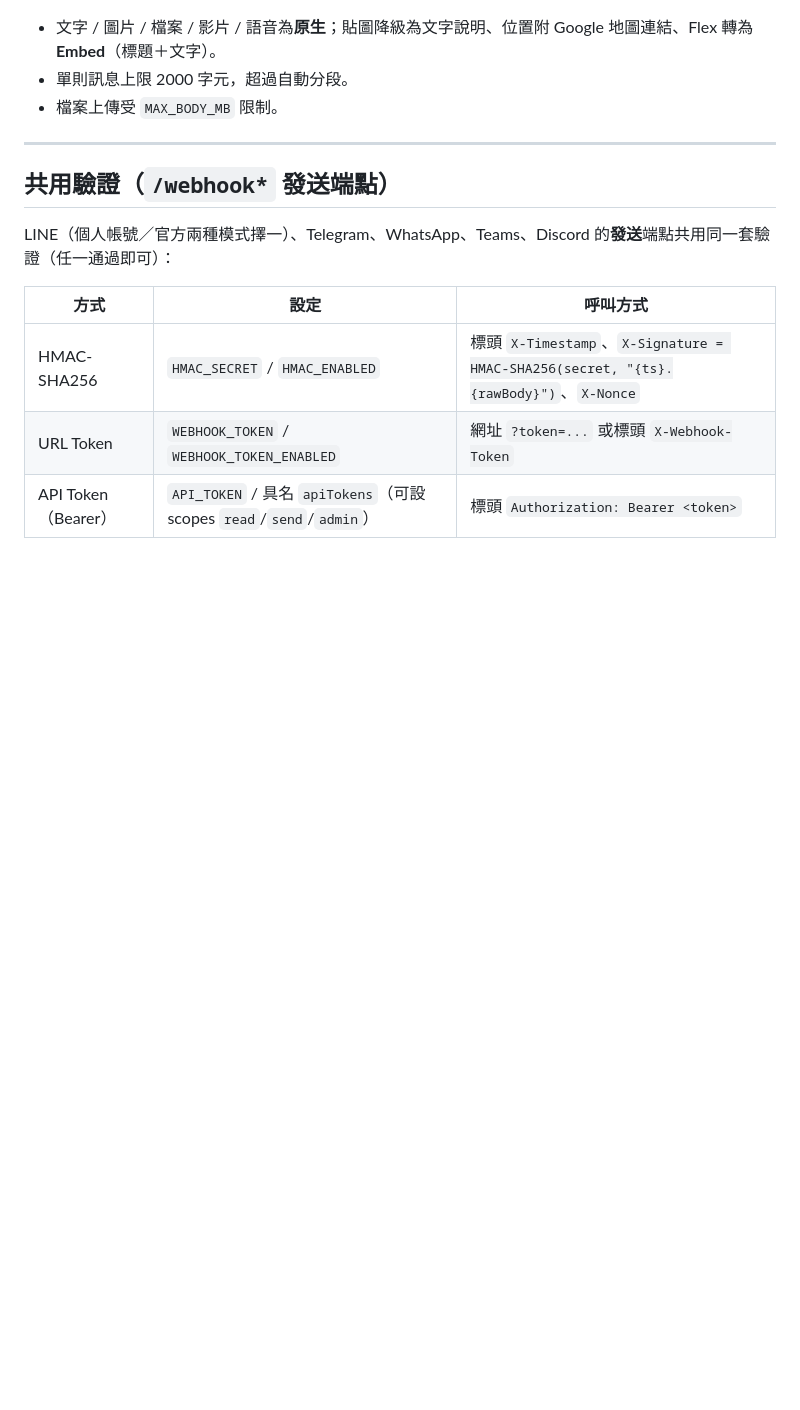
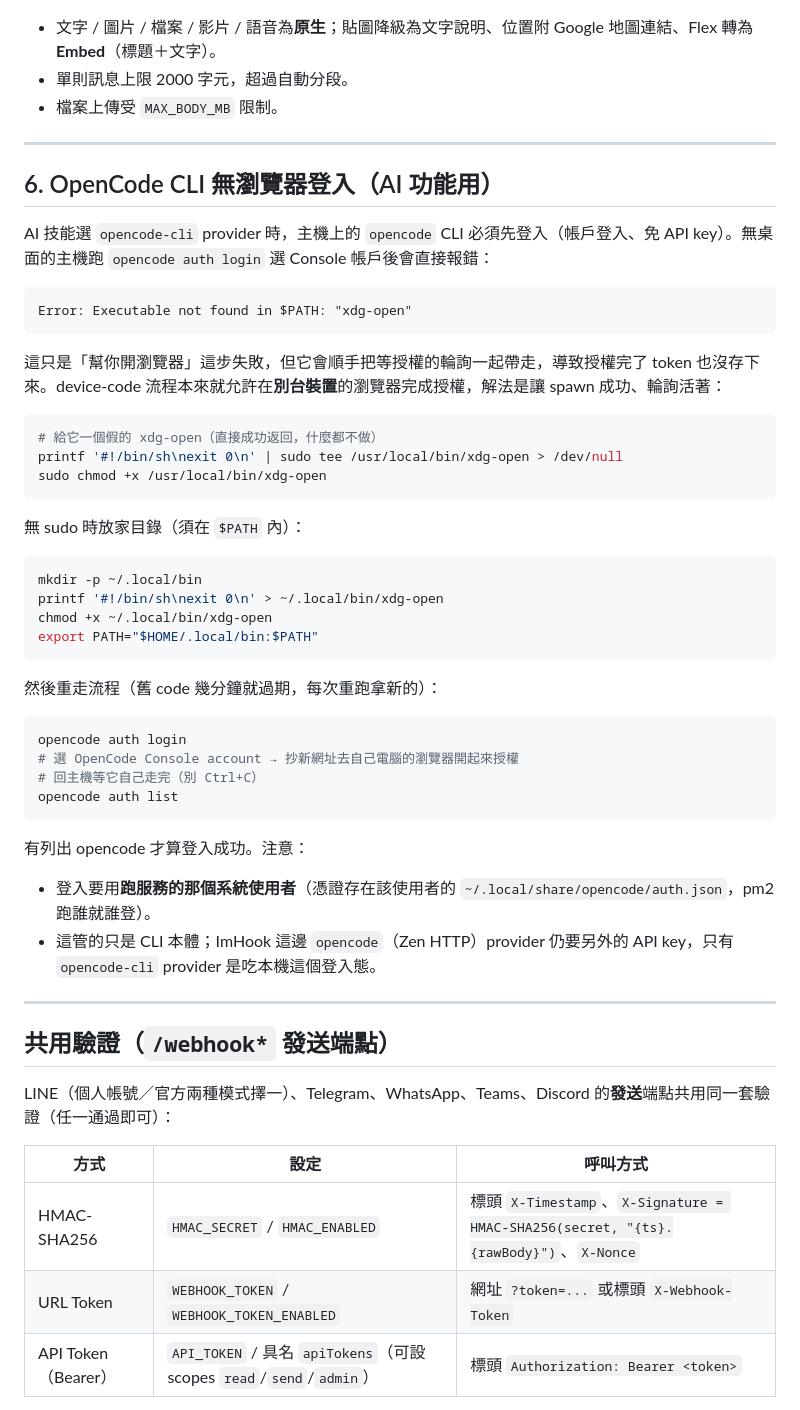
Before and after one commit to asianoel1019/linehook, a Markdown page: docs/IM-setup.md, the part around the change. Drawn GitHub-style; blank space fills up the shorter version.

Commit message:
docs: headless opencode CLI login without browser
- IM-setup 新增第 6 節：xdg-open 報錯原因、假 xdg-open 解法、device-code 完整流程、使用者與 key 的對應關係

````diff
--- a/docs/IM-setup.md
+++ b/docs/IM-setup.md
@@ -335,6 +335,47 @@ Discord 與 LINE 同屬**長連線**模式：收訊不靠 webhook，由本程式
 
 ---
 
+## 6. OpenCode CLI 無瀏覽器登入（AI 功能用）
+
+AI 技能選 `opencode-cli` provider 時，主機上的 `opencode` CLI 必須先登入（帳戶登入、免 API key）。無桌面的主機跑 `opencode auth login` 選 Console 帳戶後會直接報錯：
+
+```
+Error: Executable not found in $PATH: "xdg-open"
+```
+
+這只是「幫你開瀏覽器」這步失敗，但它會順手把等授權的輪詢一起帶走，導致授權完了 token 也沒存下來。device-code 流程本來就允許在**別台裝置**的瀏覽器完成授權，解法是讓 spawn 成功、輪詢活著：
+
+```bash
+# 給它一個假的 xdg-open（直接成功返回，什麼都不做）
+printf '#!/bin/sh\nexit 0\n' | sudo tee /usr/local/bin/xdg-open > /dev/null
+sudo chmod +x /usr/local/bin/xdg-open
+```
+
+無 sudo 時放家目錄（須在 `$PATH` 內）：
+
+```bash
+mkdir -p ~/.local/bin
+printf '#!/bin/sh\nexit 0\n' > ~/.local/bin/xdg-open
+chmod +x ~/.local/bin/xdg-open
+export PATH="$HOME/.local/bin:$PATH"
+```
+
+然後重走流程（舊 code 幾分鐘就過期，每次重跑拿新的）：
+
+```bash
+opencode auth login
+# 選 OpenCode Console account → 抄新網址去自己電腦的瀏覽器開起來授權
+# 回主機等它自己走完（別 Ctrl+C）
+opencode auth list
+```
+
+有列出 opencode 才算登入成功。注意：
+
+- 登入要用**跑服務的那個系統使用者**（憑證存在該使用者的 `~/.local/share/opencode/auth.json`，pm2 跑誰就誰登）。
+- 這管的只是 CLI 本體；ImHook 這邊 `opencode`（Zen HTTP）provider 仍要另外的 API key，只有 `opencode-cli` provider 是吃本機這個登入態。
+
+---
+
 ## 共用驗證（`/webhook*` 發送端點）
 
 LINE（個人帳號／官方兩種模式擇一）、Telegram、WhatsApp、Teams、Discord 的**發送**端點共用同一套驗證（任一通過即可）：
````
